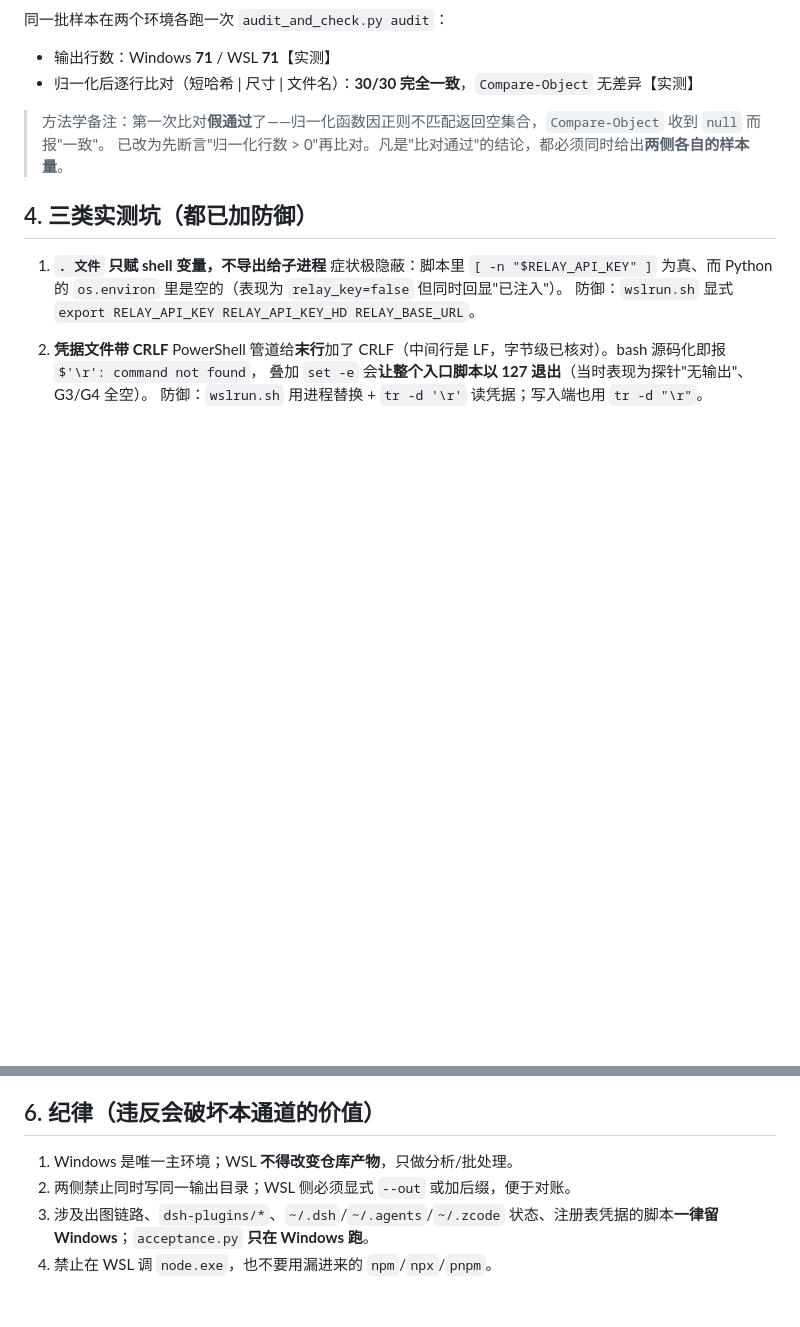
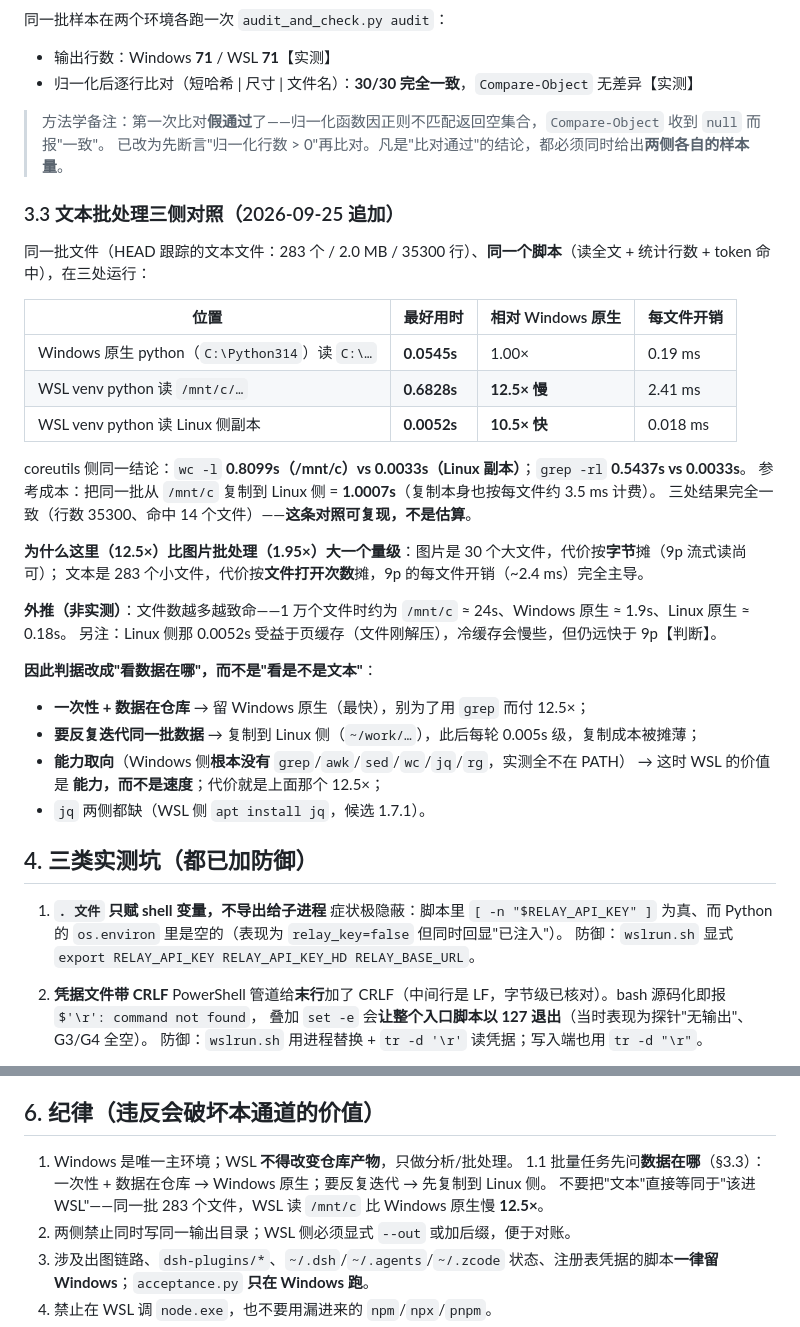
Before and after one commit to Lyn-Linyanhe/image-edit-studio, a Markdown page: docs/环境_Windows与WSL2混用.md, 2 parts joined by grey strips. Rendered like a GitHub page; blank space fills up the shorter version.

Commit message:
测量：文本批处理三侧对照（同脚本、同文件、同结果）
结论被实测推翻——判据由「是不是文本」改为「**数据在哪**」：

  Windows 原生 python 读 C:\         0.0545s   (1.00x, 每文件 0.19 ms)
  WSL venv python 读 /mnt/c          0.6828s   (12.5x 慢, 每文件 2.41 ms)
  WSL venv python 读 Linux 侧副本     0.0052s   (10.5x 快, 每文件 0.018 ms)
  coreutils 同结论：wc -l 0.8099s vs 0.0033s；grep -rl 0.5437s vs 0.0033s
  参考成本：把同一批 283 个文件复制到 Linux 侧 = 1.0007s

样本：HEAD 跟踪的文本文件 283 个 / 2.0 MB / 35300 行；三侧结果一致（行数 35300、命中 14 个文件），可复现。

为什么这里的折损（12.5x）比图片批处理（1.95x）大一个量级：
图片是 30 个大文件，代价按字节摊；文本是 283 个小文件，代价按**文件打开次数**摊，
9p 的每文件开销（约 2.4 ms）完全主导。外推：1 万文件时约为 24s（/mnt/c）vs 1.9s（Windows 原生）。

另记（实测）：Windows 侧 grep/awk/sed/wc/jq/rg **全不在 PATH** →
WSL 在文本处理上的价值是**能力**，不是速度；而能力取向时才有理由付上面那个 12.5x。

改动：docs/环境_Windows与WSL2混用.md 新增 §3.3 与纪律 1.1；tools/wsl/README.md 白名单处加同名警示。

```diff
--- a/docs/环境_Windows与WSL2混用.md
+++ b/docs/环境_Windows与WSL2混用.md
@@ -84,6 +84,34 @@
 > 方法学备注：第一次比对**假通过**了——归一化函数因正则不匹配返回空集合，`Compare-Object` 收到 `null` 而报"一致"。
 > 已改为先断言"归一化行数 > 0"再比对。凡是"比对通过"的结论，都必须同时给出**两侧各自的样本量**。
 
+### 3.3 文本批处理三侧对照（2026-09-25 追加）
+
+同一批文件（HEAD 跟踪的文本文件：283 个 / 2.0 MB / 35300 行）、**同一个脚本**（读全文 + 统计行数 + token 命中），在三处运行：
+
+| 位置 | 最好用时 | 相对 Windows 原生 | 每文件开销 |
+|---|---|---|---|
+| Windows 原生 python（`C:\Python314`）读 `C:\…` | **0.0545s** | 1.00× | 0.19 ms |
+| WSL venv python 读 `/mnt/c/…` | **0.6828s** | **12.5× 慢** | 2.41 ms |
+| WSL venv python 读 Linux 侧副本 | **0.0052s** | **10.5× 快** | 0.018 ms |
+
+coreutils 侧同一结论：`wc -l` **0.8099s（/mnt/c）vs 0.0033s（Linux 副本）**；`grep -rl` **0.5437s vs 0.0033s**。
+参考成本：把同一批从 `/mnt/c` 复制到 Linux 侧 = **1.0007s**（复制本身也按每文件约 3.5 ms 计费）。
+三处结果完全一致（行数 35300、命中 14 个文件）——**这条对照可复现，不是估算**。
+
+**为什么这里（12.5×）比图片批处理（1.95×）大一个量级**：图片是 30 个大文件，代价按**字节**摊（9p 流式读尚可）；
+文本是 283 个小文件，代价按**文件打开次数**摊，9p 的每文件开销（~2.4 ms）完全主导。
+
+**外推（非实测）**：文件数越多越致命——1 万个文件时约为 `/mnt/c` ≈ 24s、Windows 原生 ≈ 1.9s、Linux 原生 ≈ 0.18s。
+另注：Linux 侧那 0.0052s 受益于页缓存（文件刚解压），冷缓存会慢些，但仍远快于 9p【判断】。
+
+**因此判据改成"看数据在哪"，而不是"看是不是文本"**：
+
+- **一次性 + 数据在仓库** → 留 Windows 原生（最快），别为了用 `grep` 而付 12.5×；
+- **要反复迭代同一批数据** → 复制到 Linux 侧（`~/work/…`），此后每轮 0.005s 级，复制成本被摊薄；
+- **能力取向**（Windows 侧**根本没有** `grep`/`awk`/`sed`/`wc`/`jq`/`rg`，实测全不在 PATH） → 这时 WSL 的价值是
+  **能力，而不是速度**；代价就是上面那个 12.5×；
+- `jq` 两侧都缺（WSL 侧 `apt install jq`，候选 1.7.1）。
+
 ## 4. 三类实测坑（都已加防御）
 
 1. **`. 文件` 只赋 shell 变量，不导出给子进程**
@@ -115,6 +143,8 @@
 ## 6. 纪律（违反会破坏本通道的价值）
 
 1. Windows 是唯一主环境；WSL **不得改变仓库产物**，只做分析/批处理。
+1.1 批量任务先问**数据在哪**（§3.3）：一次性 + 数据在仓库 → Windows 原生；要反复迭代 → 先复制到 Linux 侧。
+   不要把"文本"直接等同于"该进 WSL"——同一批 283 个文件，WSL 读 `/mnt/c` 比 Windows 原生慢 **12.5×**。
 2. 两侧禁止同时写同一输出目录；WSL 侧必须显式 `--out` 或加后缀，便于对账。
 3. 涉及出图链路、`dsh-plugins/*`、`~/.dsh`/`~/.agents`/`~/.zcode` 状态、注册表凭据的脚本**一律留 Windows**；`acceptance.py` **只在 Windows 跑**。
 4. 禁止在 WSL 调 `node.exe`，也不要用漏进来的 `npm`/`npx`/`pnpm`。
```
Also changed, not shown: tools/wsl/README.md (+5 -0 lines).
